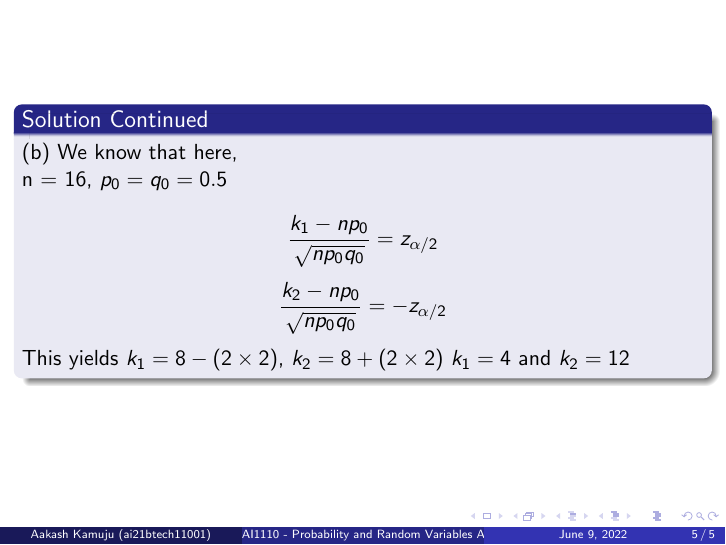
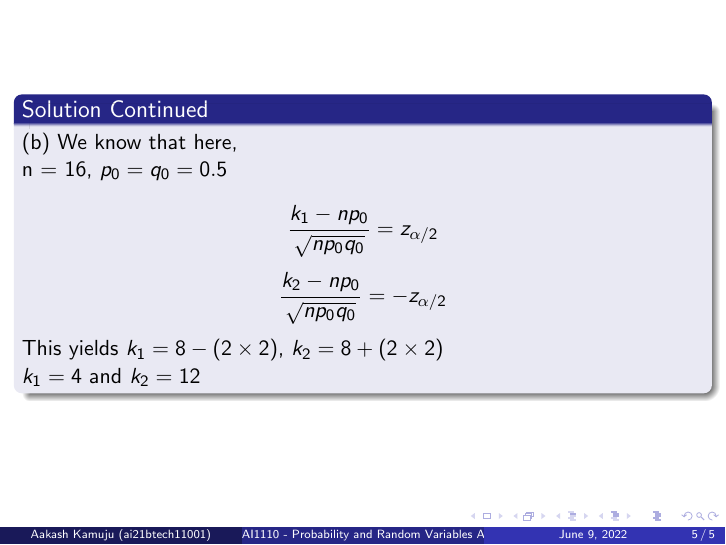
Before and after one commit to kamujuaakash/Assignment-9, LaTeX slides (main.tex): page 5 of 5. Compiled offline with pdfLaTeX.

Commit message:
Update main.tex

```diff
--- a/main.tex
+++ b/main.tex
@@ -51,7 +51,7 @@ level $\alpha$ = 0.05. Find $k_1$ and $k_2$.
              n = 16, $p_0 = q_0 = 0.5$\\
              $$\frac{k_1 - np_0}{\sqrt{n p_0 q_0}} = z_{\alpha/2}$$
              $$\frac{k_2 - np_0}{\sqrt{n p_0 q_0}} = -z_{\alpha/2}$$
-             This yields $k_1 = 8 -(2 \times 2)$, $k_2 = 8 + (2 \times 2)$
+             This yields $k_1 = 8 -(2 \times 2)$, $k_2 = 8 + (2 \times 2)$\\
               $k_1 = 4$ and $k_2 = 12$
 
 
```
